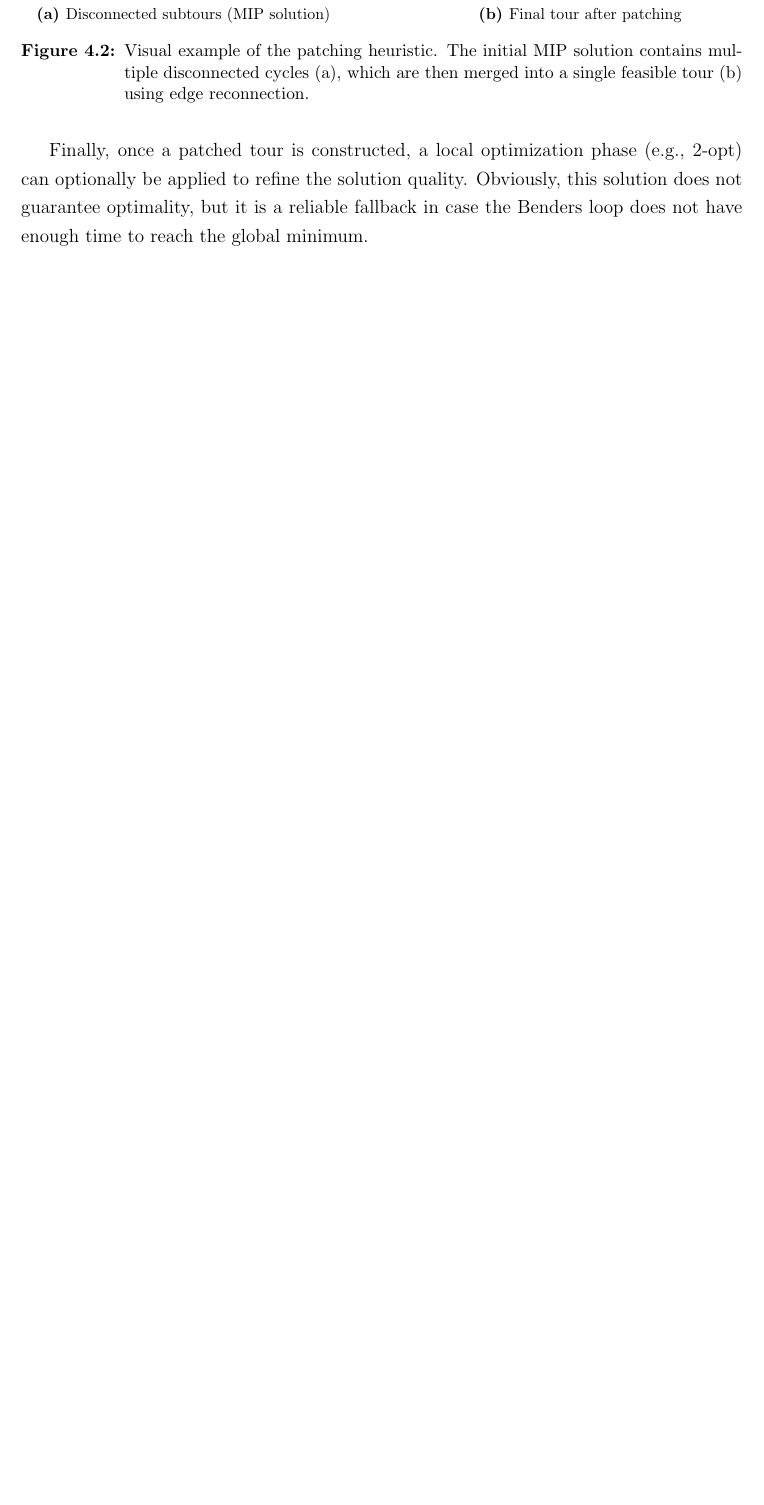
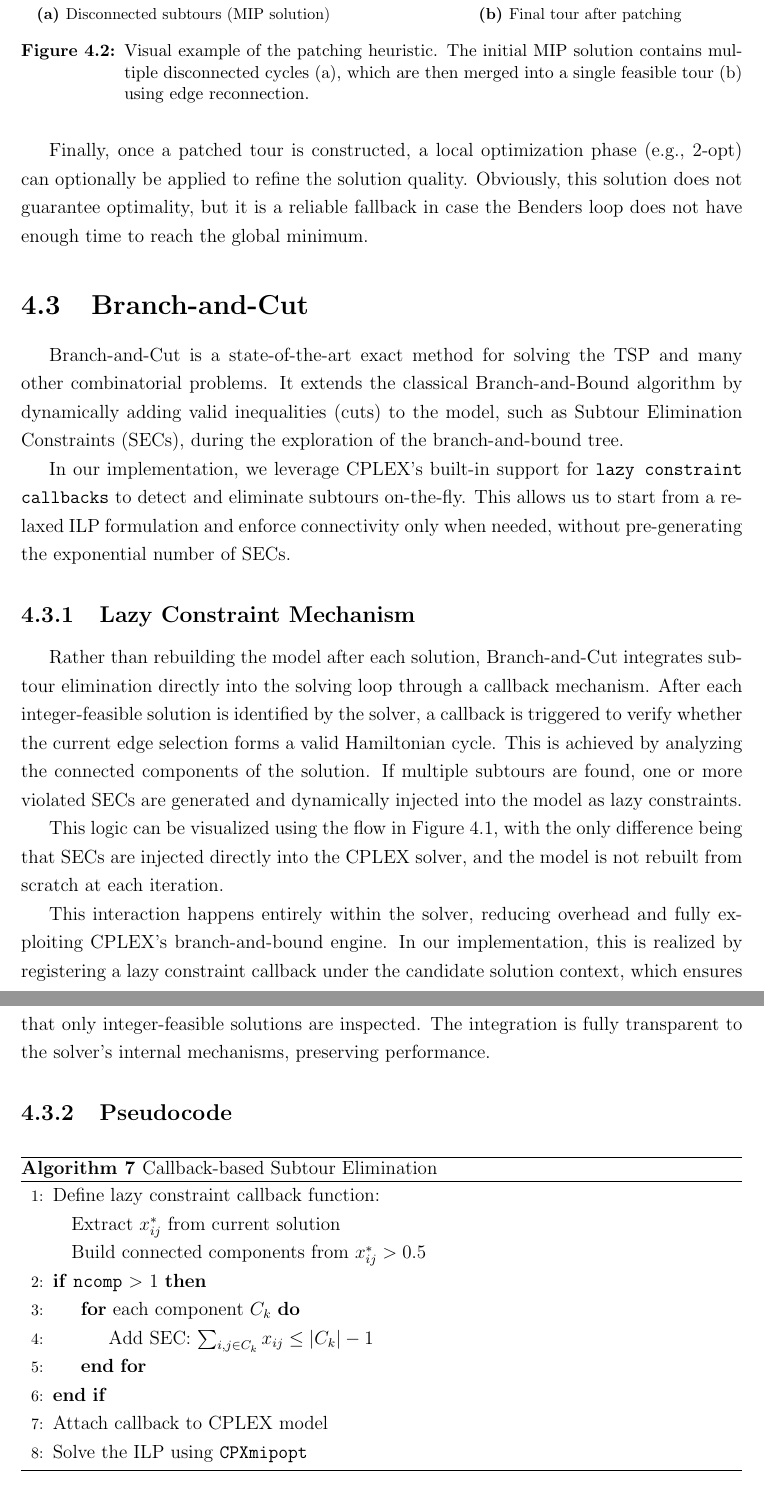
Before and after one commit to HipHop883/OR2_2025, a LaTeX thesis (thesis/main.tex, which reads thesis/chapters/exact_methods.tex): part of page 21 of 22 before the commit and two parts of pages 21 and 22 of 23 after it, the two joined at a grey line, cut so that both start at the same text, the shorter picture padded with empty space. Compiled offline with pdfLaTeX.

Commit message:
branch and cut section

```diff
--- a/thesis/chapters/exact_methods.tex
+++ b/thesis/chapters/exact_methods.tex
@@ -92,3 +92,34 @@ The algorithm works as follows:
 \end{figure}
 
 Finally, once a patched tour is constructed, a local optimization phase (e.g., 2-opt) can optionally be applied to refine the solution quality. Obviously, this solution does not guarantee optimality, but it is a reliable fallback in case the Benders loop does not have enough time to reach the global minimum.
+
+\section{Branch-and-Cut}
+
+Branch-and-Cut is a state-of-the-art exact method for solving the TSP and many other combinatorial problems. It extends the classical Branch-and-Bound algorithm by dynamically adding valid inequalities (cuts) to the model, such as Subtour Elimination Constraints (SECs), during the exploration of the branch-and-bound tree.
+
+In our implementation, we leverage CPLEX’s built-in support for \texttt{lazy constraint callbacks} to detect and eliminate subtours on-the-fly. This allows us to start from a relaxed ILP formulation and enforce connectivity only when needed, without pre-generating the exponential number of SECs.
+
+\subsection{Lazy Constraint Mechanism}
+
+Rather than rebuilding the model after each solution, Branch-and-Cut integrates subtour elimination directly into the solving loop through a callback mechanism. After each integer-feasible solution is identified by the solver, a callback is triggered to verify whether the current edge selection forms a valid Hamiltonian cycle. This is achieved by analyzing the connected components of the solution. If multiple subtours are found, one or more violated SECs are generated and dynamically injected into the model as lazy constraints.
+
+This logic can be visualized using the flow in Figure~\ref{fig:benders_flowchart}, with the only difference being that SECs are injected directly into the CPLEX solver, and the model is not rebuilt from scratch at each iteration.
+
+This interaction happens entirely within the solver, reducing overhead and fully exploiting CPLEX’s branch-and-bound engine. In our implementation, this is realized by registering a lazy constraint callback under the candidate solution context, which ensures that only integer-feasible solutions are inspected. The integration is fully transparent to the solver's internal mechanisms, preserving performance.
+
+\subsection{Pseudocode}
+
+\begin{algorithm}[H]
+\caption{Callback-based Subtour Elimination}
+\begin{algorithmic}[1]
+\State Define lazy constraint callback function:
+\Statex \quad Extract $x^*_{ij}$ from current solution
+\Statex \quad Build connected components from $x^*_{ij} > 0.5$
+\If{\texttt{ncomp} $>$ 1}
+    \For{each component $C_k$}
+        \State Add SEC: $\sum_{i,j \in C_k} x_{ij} \leq |C_k| - 1$
+    \EndFor
+\EndIf
+\State Attach callback to CPLEX model
+\State Solve the ILP using \texttt{CPXmipopt}
+\end{algorithmic}
```
Also changed, not shown: thesis/chapters/exact_methods.tex (5 more changed lines).
